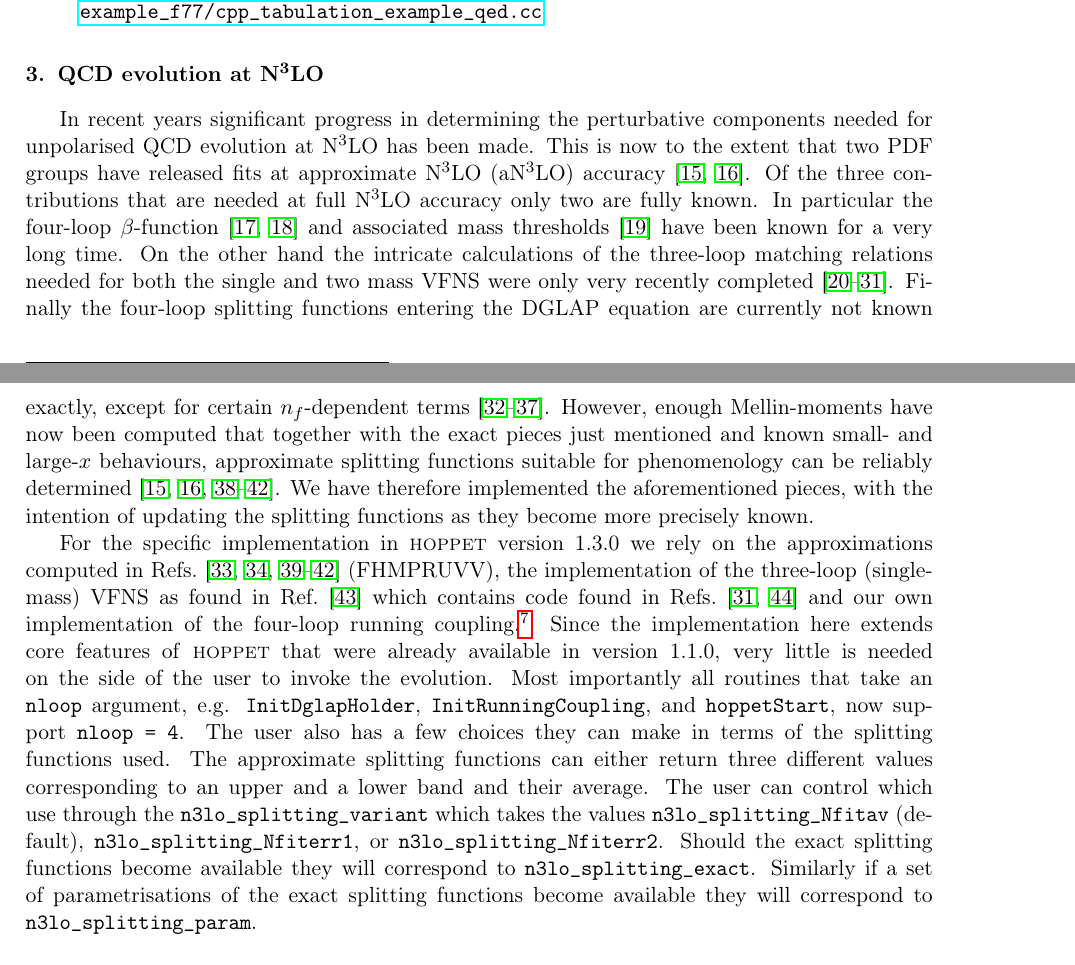
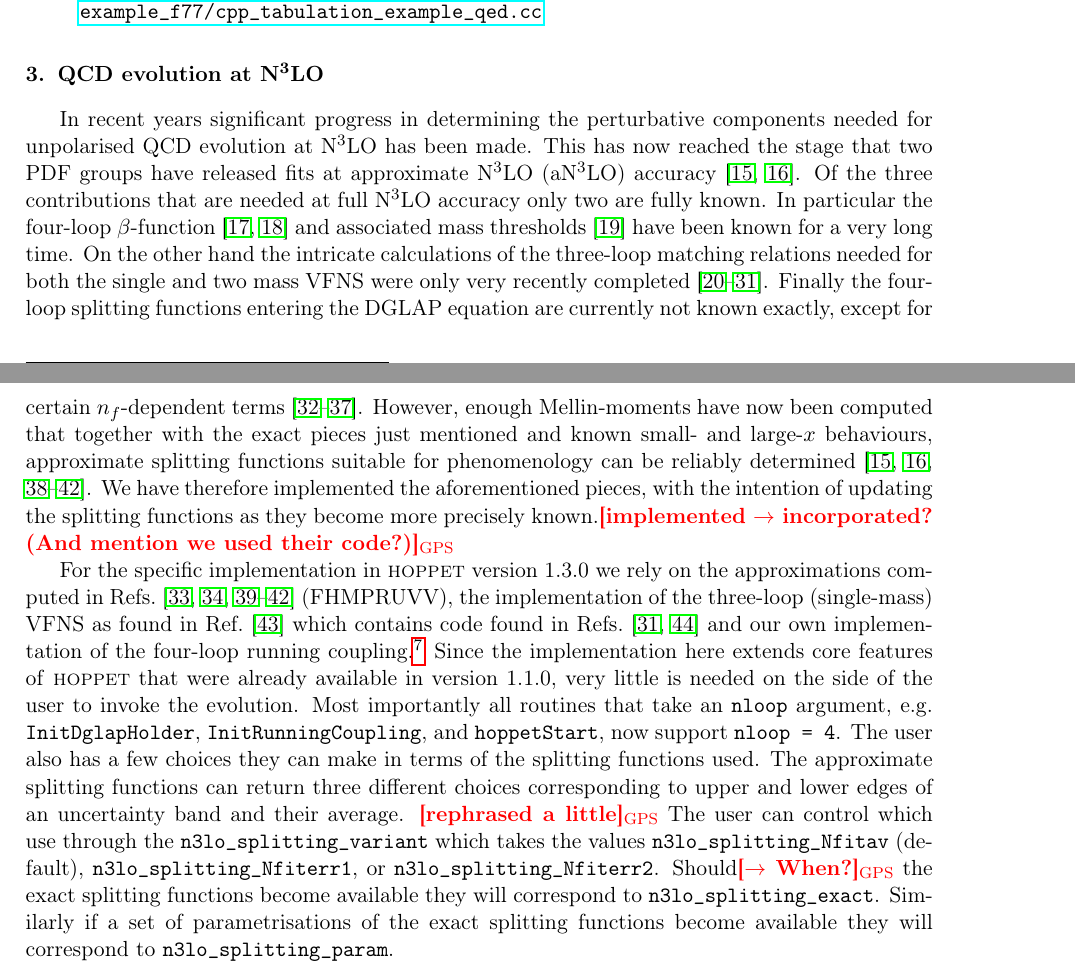
Before and after one commit to hoppet-code/hoppet, a LaTeX paper (doc/HOPPET-v1.3-release.tex, which reads doc/qed-and-structure-functions.tex): two parts of pages 6 and 7 of 15, joined at a grey line, cut so that both start at the same text. Compiled offline with pdfLaTeX.

Commit message:
small edits to new N3LO section

```diff
--- a/doc/HOPPET-v1.3-release.tex
+++ b/doc/HOPPET-v1.3-release.tex
@@ -61,7 +61,7 @@
 \definecolor{orange}{rgb}{0.9,0.5,0.0}
 \definecolor{lightblue}{rgb}{0.0,0.5,1.0}
 \usepackage[dvipsnames]{xcolor}
-% \newcommand{\comment}[1]{\textcolor{red}{{\bf [#1]}}}
+ \newcommand{\comment}[1]{\textcolor{red}{{\bf [#1]}}}
  \newcommand{\ak}[1]{\textcolor{violet}{{\bf [#1]$_{\text{AK}}$}}}
  \newcommand{\gps}[1]{{\textcolor{red}{\comment{#1}$_\text{GPS}$}}}
  \newcommand{\commentgz}[1]{{\color{red} [\it GZ:  #1}]}
--- a/doc/qed-and-structure-functions.tex
+++ b/doc/qed-and-structure-functions.tex
@@ -465,7 +465,7 @@ In recent years significant progress in determining the perturbative
 components needed for unpolarised QCD evolution at N$^3$LO has been
 made.
 %
-This is now to the extent that two PDF groups have released fits at
+This has now reached the stage that two PDF groups have released fits at
 approximate N$^3$LO (aN$^3$LO)
 accuracy~\cite{McGowan:2022nag,NNPDF:2024nan}.
 %
@@ -494,7 +494,8 @@ determined~\cite{McGowan:2022nag,NNPDF:2024nan,Moch:2021qrk,Falcioni:2023luc,Fal
 %
 We have therefore implemented the aforementioned pieces, with the
 intention of updating the splitting functions as they become more
-precisely known.
+precisely known.\gps{implemented $\to$ incorporated? (And mention we
+  used their code?)}
 
 For the specific implementation in \hoppet version 1.3.0 we rely on
 the approximations computed in
@@ -517,9 +518,10 @@ e.g. \ttt{InitDglapHolder}, \ttt{InitRunningCoupling}, and
 The user also has a few choices they can make in terms of the
 splitting functions used.
 %
-The approximate splitting functions can either return three different
-values corresponding to an upper and a lower band and their
-average.
+The approximate splitting functions can return
+three different
+choices corresponding to upper and lower edges of an uncertainty band and their
+average. \gps{rephrased a little}
 %
 The user can control which use through the
 \ttt{n3lo\_splitting\_variant} which takes the values
@@ -527,7 +529,7 @@ The user can control which use through the
 \ttt{n3lo\_splitting\_Nfiterr1}, or
 \ttt{n3lo\_splitting\_Nfiterr2}.
 %
-Should the exact splitting functions become available they will
+Should\gps{$\to$ When?} the exact splitting functions become available they will
 correspond to \ttt{n3lo\_splitting\_exact}.
 %
 Similarly if a set of parametrisations of the exact splitting
```
